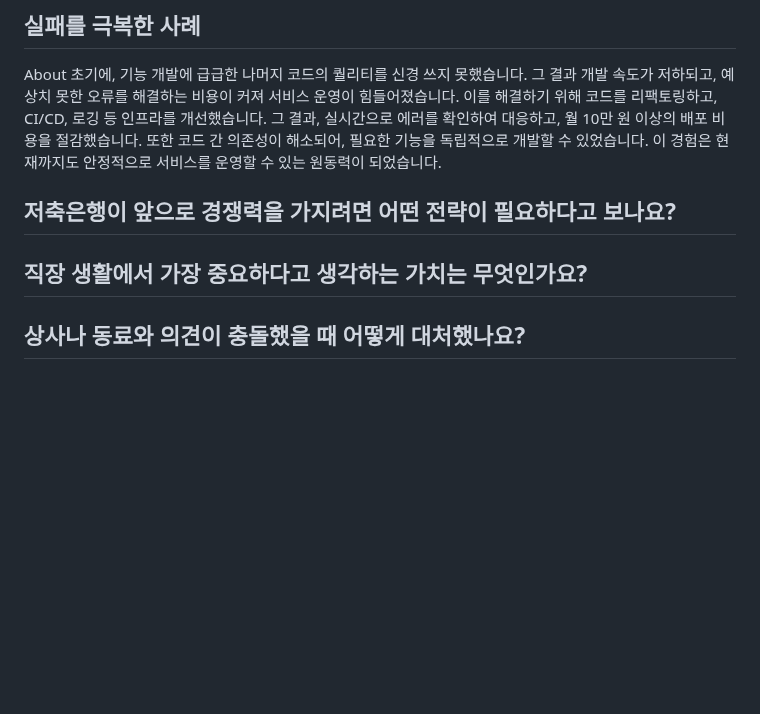
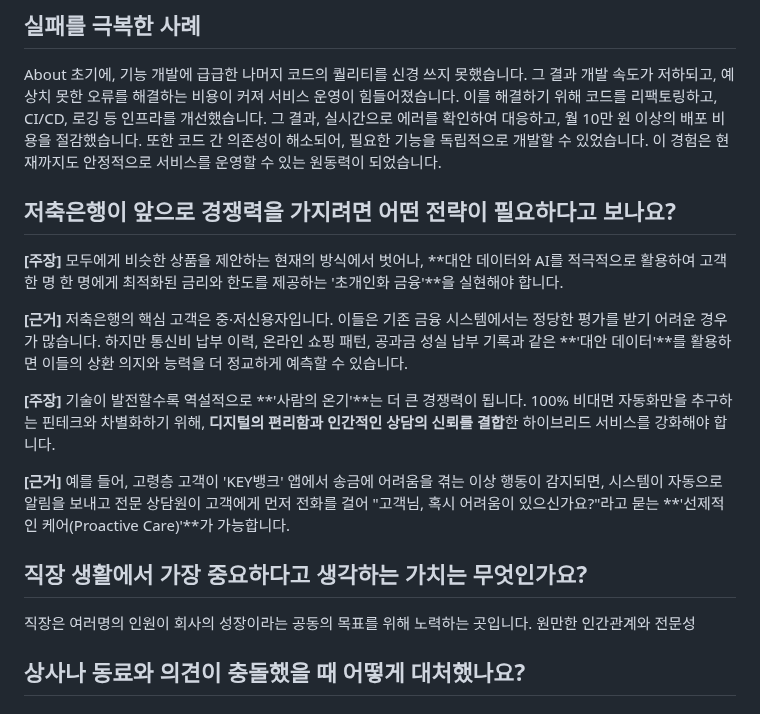
Before and after one commit to beming-dev/beming-dev.github.io, a Markdown page: src/blog/한국투자 저축은행.md, the part around the change. Rendered like a GitHub page; blank space fills up the shorter version.

Commit message:
vault backup: 2025-09-30 16:32:35

```diff
--- a/src/blog/한국투자 저축은행.md
+++ b/src/blog/한국투자 저축은행.md
@@ -622,10 +622,22 @@ main에 merge할 때는 항상 pull request를 사용하고, 로컬 브랜치에
 ## 실패를 극복한 사례
 About 초기에, 기능 개발에 급급한 나머지 코드의 퀄리티를 신경 쓰지 못했습니다.
 그 결과 개발 속도가 저하되고, 예상치 못한 오류를 해결하는 비용이 커져 서비스 운영이 힘들어졌습니다. 이를 해결하기 위해 코드를 리팩토링하고, CI/CD, 로깅 등 인프라를 개선했습니다. 그 결과, 실시간으로 에러를 확인하여 대응하고, 월 10만 원 이상의 배포 비용을 절감했습니다. 또한 코드 간 의존성이 해소되어, 필요한 기능을 독립적으로 개발할 수 있었습니다. 이 경험은 현재까지도 안정적으로 서비스를 운영할 수 있는 원동력이 되었습니다.
+
 ## 저축은행이 앞으로 경쟁력을 가지려면 어떤 전략이 필요하다고 보나요?
 
+**[주장]** 모두에게 비슷한 상품을 제안하는 현재의 방식에서 벗어나, **대안 데이터와 AI를 적극적으로 활용하여 고객 한 명 한 명에게 최적화된 금리와 한도를 제공하는 '초개인화 금융'**을 실현해야 합니다.
+
+**[근거]** 저축은행의 핵심 고객은 중·저신용자입니다. 이들은 기존 금융 시스템에서는 정당한 평가를 받기 어려운 경우가 많습니다. 하지만 통신비 납부 이력, 온라인 쇼핑 패턴, 공과금 성실 납부 기록과 같은 **'대안 데이터'**를 활용하면 이들의 상환 의지와 능력을 더 정교하게 예측할 수 있습니다.
+
+**[주장]** 기술이 발전할수록 역설적으로 **'사람의 온기'**는 더 큰 경쟁력이 됩니다. 100% 비대면 자동화만을 추구하는 핀테크와 차별화하기 위해, **디지털의 편리함과 인간적인 상담의 신뢰를 결합**한 하이브리드 서비스를 강화해야 합니다.
+
+**[근거]** 예를 들어, 고령층 고객이 'KEY뱅크' 앱에서 송금에 어려움을 겪는 이상 행동이 감지되면, 시스템이 자동으로 알림을 보내고 전문 상담원이 고객에게 먼저 전화를 걸어 "고객님, 혹시 어려움이 있으신가요?"라고 묻는 **'선제적인 케어(Proactive Care)'**가 가능합니다.
 
 ## 직장 생활에서 가장 중요하다고 생각하는 가치는 무엇인가요?
+
+직장은 여러명의 인원이 회사의 성장이라는 공동의 목표를 위해 노력하는 곳입니다.
+원만한 인간관계와 전문성
+
 ## 상사나 동료와 의견이 충돌했을 때 어떻게 대처했나요?
 ## 입행 후 이루고 싶은 목표가 무엇인가요?
 ## 부동산 PF 리스크에 대해 아는 대로 설명하고, IT가 이 리스크를 관리하는 데 어떻게 기여할 수 있을까요?
```
